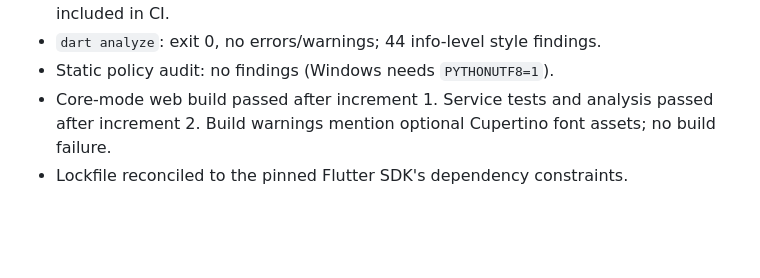
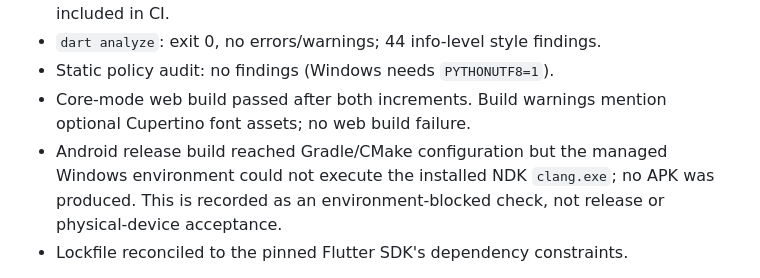
Before and after one commit to Bleebitz/binnacle-connect-app, a Markdown page: README.md, the part around the change. Rendered like a GitHub page; blank space fills up the shorter version.

Commit message:
Record final web build and Android environment blocker

```diff
--- a/README.md
+++ b/README.md
@@ -44,9 +44,12 @@ Verification for these increments:
   That separate test passes and is now included in CI.
 - `dart analyze`: exit 0, no errors/warnings; 44 info-level style findings.
 - Static policy audit: no findings (Windows needs `PYTHONUTF8=1`).
-- Core-mode web build passed after increment 1. Service tests and analysis
-  passed after increment 2. Build warnings mention optional Cupertino font
-  assets; no build failure.
+- Core-mode web build passed after both increments. Build warnings mention
+  optional Cupertino font assets; no web build failure.
+- Android release build reached Gradle/CMake configuration but the managed
+  Windows environment could not execute the installed NDK `clang.exe`; no APK
+  was produced. This is recorded as an environment-blocked check, not release
+  or physical-device acceptance.
 - Lockfile reconciled to the pinned Flutter SDK's dependency constraints.
 
 **Still open; BIN-32 is not Done:** real pairing transport, QR camera scanning,
```
